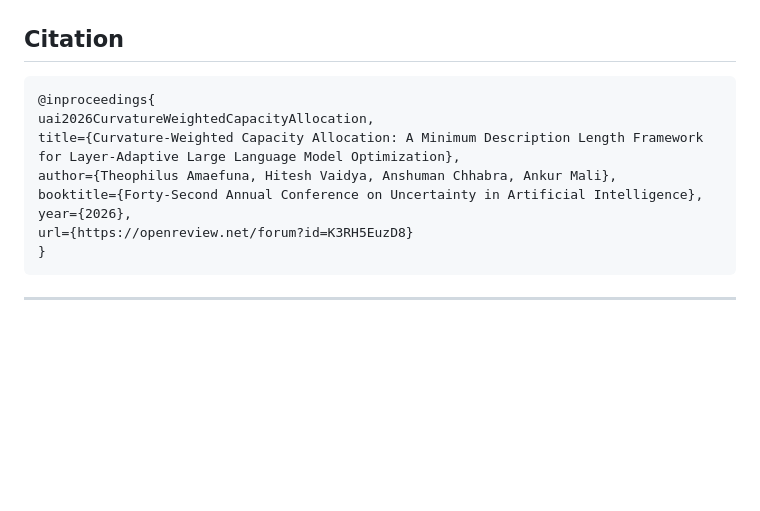
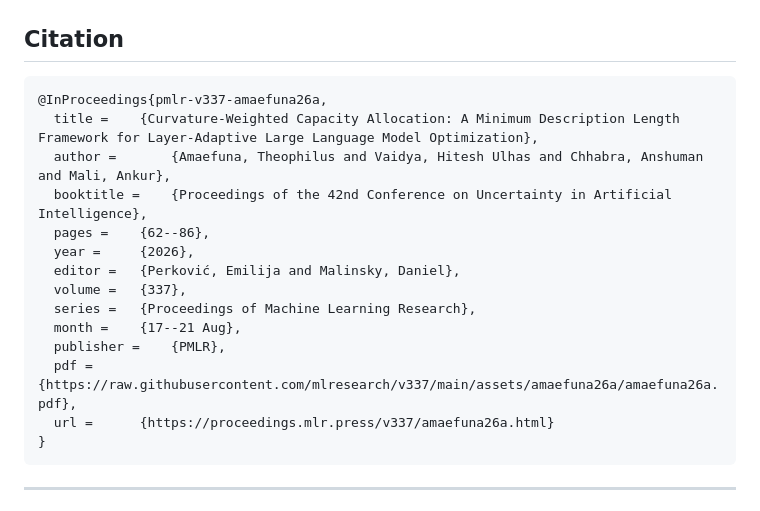
Before and after one commit to TKAI-LAB-Mali/Curvature-Weighted-Capacity-Allocation, a Markdown page: README.md, the part around the change. Drawn GitHub-style; blank space fills up the shorter version.

Commit message:
Updated README with official bib

````diff
--- a/README.md
+++ b/README.md
@@ -178,13 +178,19 @@ CUDA_VISIBLE_DEVICES=0,1,2,3 python LayerIF_Pruning_New/main.py \
 ## Citation
 
 ```bibtex
-@inproceedings{
-uai2026CurvatureWeightedCapacityAllocation,
-title={Curvature-Weighted Capacity Allocation: A Minimum Description Length Framework for Layer-Adaptive Large Language Model Optimization},
-author={Theophilus Amaefuna, Hitesh Vaidya, Anshuman Chhabra, Ankur Mali},
-booktitle={Forty-Second Annual Conference on Uncertainty in Artificial Intelligence},
-year={2026},
-url={https://openreview.net/forum?id=K3RH5EuzD8}
+@InProceedings{pmlr-v337-amaefuna26a,
+  title = 	 {Curvature-Weighted Capacity Allocation: A Minimum Description Length Framework for Layer-Adaptive Large Language Model Optimization},
+  author =       {Amaefuna, Theophilus and Vaidya, Hitesh Ulhas and Chhabra, Anshuman and Mali, Ankur},
+  booktitle = 	 {Proceedings of the 42nd Conference on Uncertainty in Artificial Intelligence},
+  pages = 	 {62--86},
+  year = 	 {2026},
+  editor = 	 {Perković, Emilija and Malinsky, Daniel},
+  volume = 	 {337},
+  series = 	 {Proceedings of Machine Learning Research},
+  month = 	 {17--21 Aug},
+  publisher =    {PMLR},
+  pdf = 	 {https://raw.githubusercontent.com/mlresearch/v337/main/assets/amaefuna26a/amaefuna26a.pdf},
+  url = 	 {https://proceedings.mlr.press/v337/amaefuna26a.html}
 }
 ```
 
````
